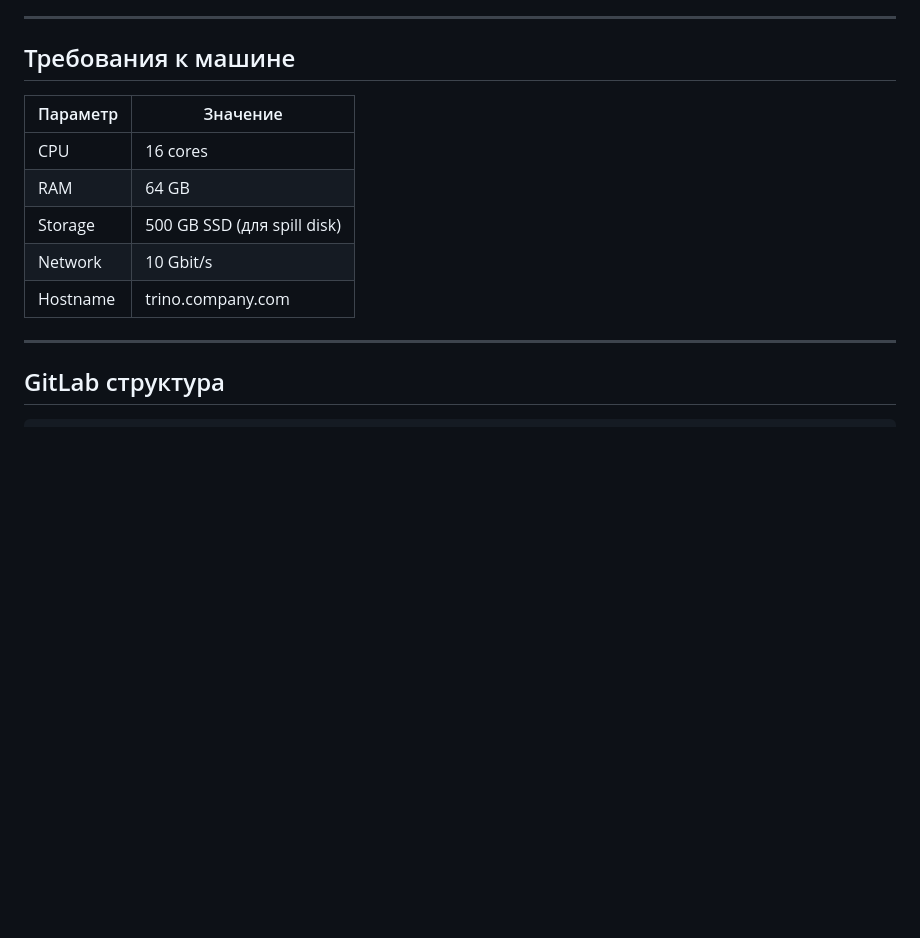
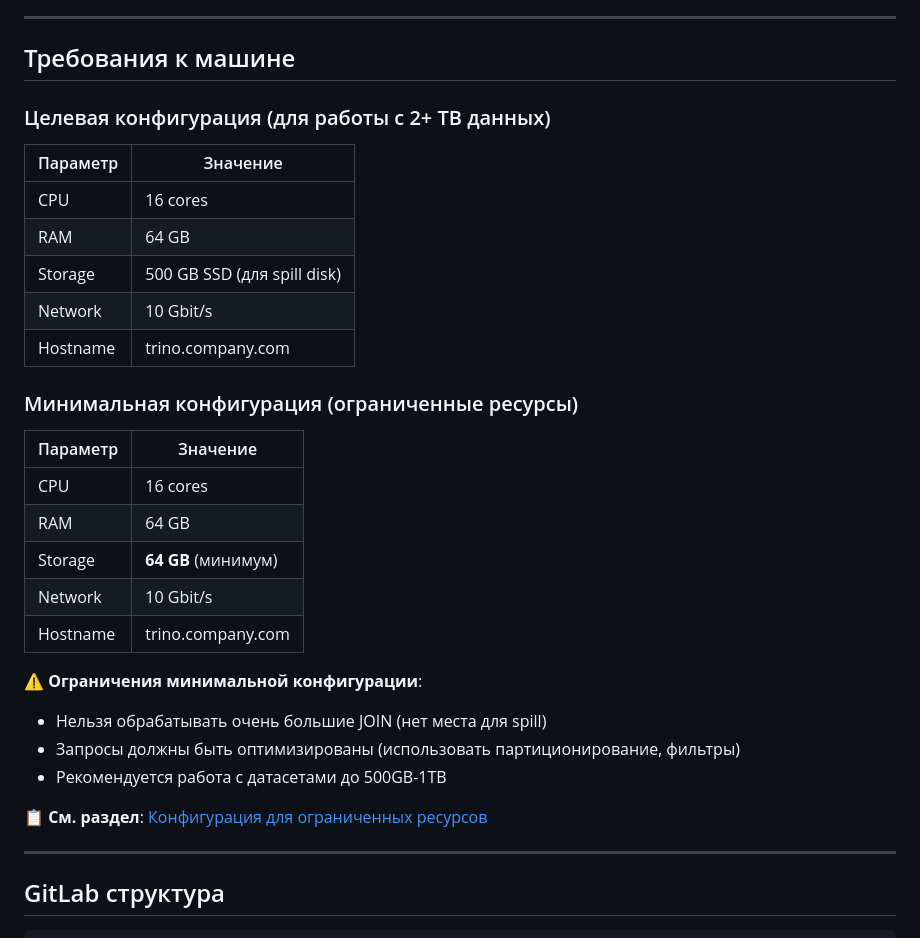
Before and after one commit to Dehuckoo1oo/EtlEngitne, a Markdown page: doc/datalake/trino.md, the part around one of its changes. Rendered like a GitHub page; blank space fills up the shorter version.

```diff
--- a/doc/datalake/trino.md
+++ b/doc/datalake/trino.md
@@ -10,6 +10,8 @@
 
 ## Требования к машине
 
+### Целевая конфигурация (для работы с 2+ TB данных)
+
 | Параметр | Значение |
 |----------|----------|
 | CPU | 16 cores |
@@ -17,6 +19,23 @@
 | Storage | 500 GB SSD (для spill disk) |
 | Network | 10 Gbit/s |
 | Hostname | trino.company.com |
+
+### Минимальная конфигурация (ограниченные ресурсы)
+
+| Параметр | Значение |
+|----------|----------|
+| CPU | 16 cores |
+| RAM | 64 GB |
+| Storage | **64 GB** (минимум) |
+| Network | 10 Gbit/s |
+| Hostname | trino.company.com |
+
+⚠️ **Ограничения минимальной конфигурации**:
+- Нельзя обрабатывать очень большие JOIN (нет места для spill)
+- Запросы должны быть оптимизированы (использовать партиционирование, фильтры)
+- Рекомендуется работа с датасетами до 500GB-1TB
+
+📋 **См. раздел**: [Конфигурация для ограниченных ресурсов](#конфигурация-для-ограниченных-ресурсов-64gb-ram--64gb-disk)
 
 ---
 
```
Also changed, not shown: other parts of doc/datalake/trino.md (+143 -1 lines).
